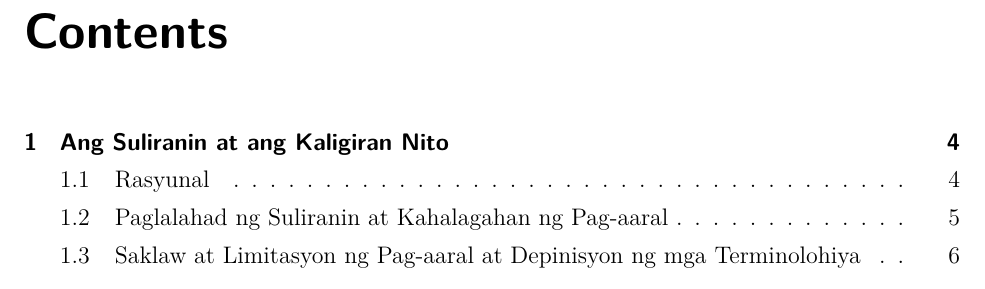
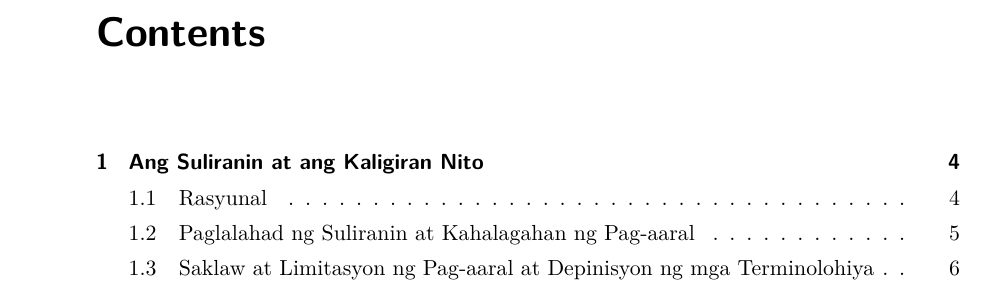
Before and after one commit to adrianparvino/FilRes, a LaTeX document (Research.tex): part of page 1 of 6, cut so that both start at the same text. Compiled offline with XeLaTeX.

Commit message:
Fixed dimensions

```diff
--- a/Research.tex
+++ b/Research.tex
@@ -1,5 +1,5 @@
-\documentclass [12pt] {scrreprt}
-\usepackage [margin=1in, letterpaper]{geometry}
+\documentclass [parskip=full, 11pt] {scrreprt}
+\usepackage [margin=1in, left=1.5in, letterpaper]{geometry}
 
 \usepackage {luatex85}
 \usepackage{standalone}
```
